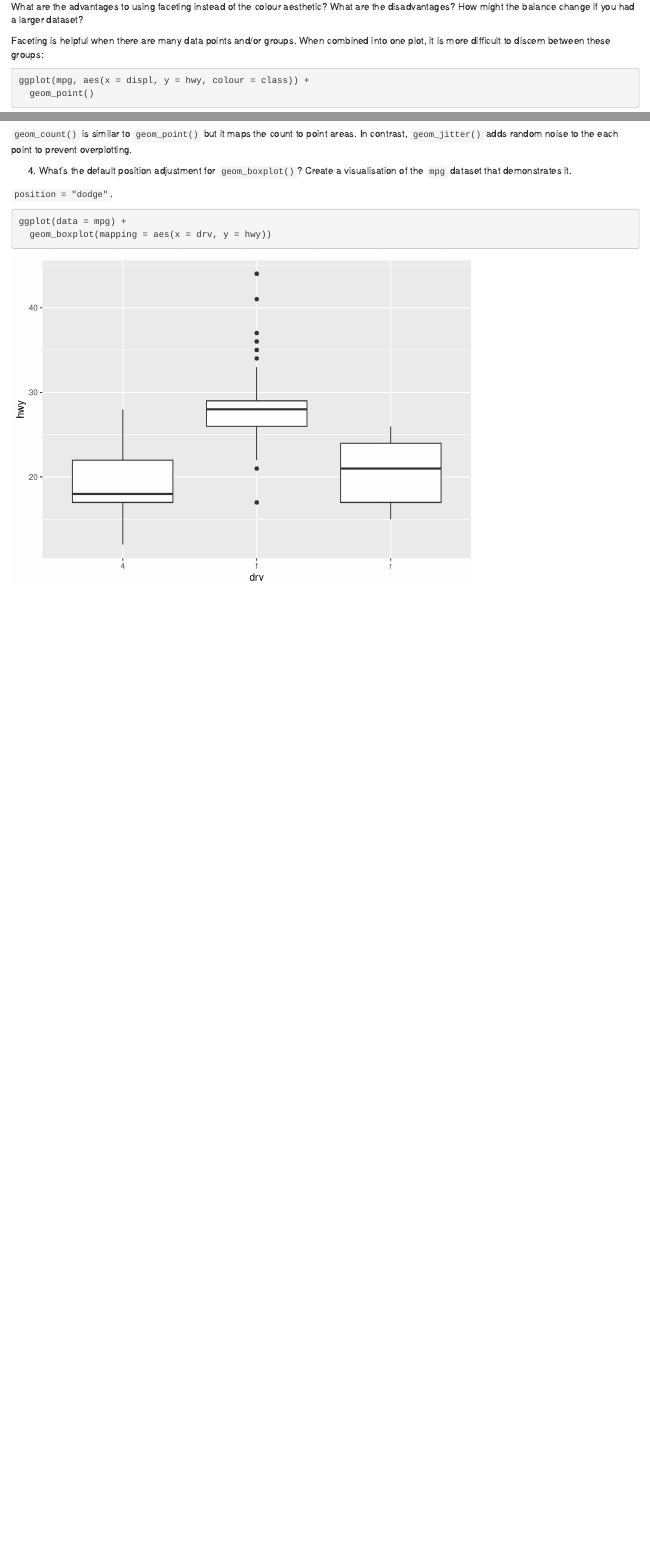
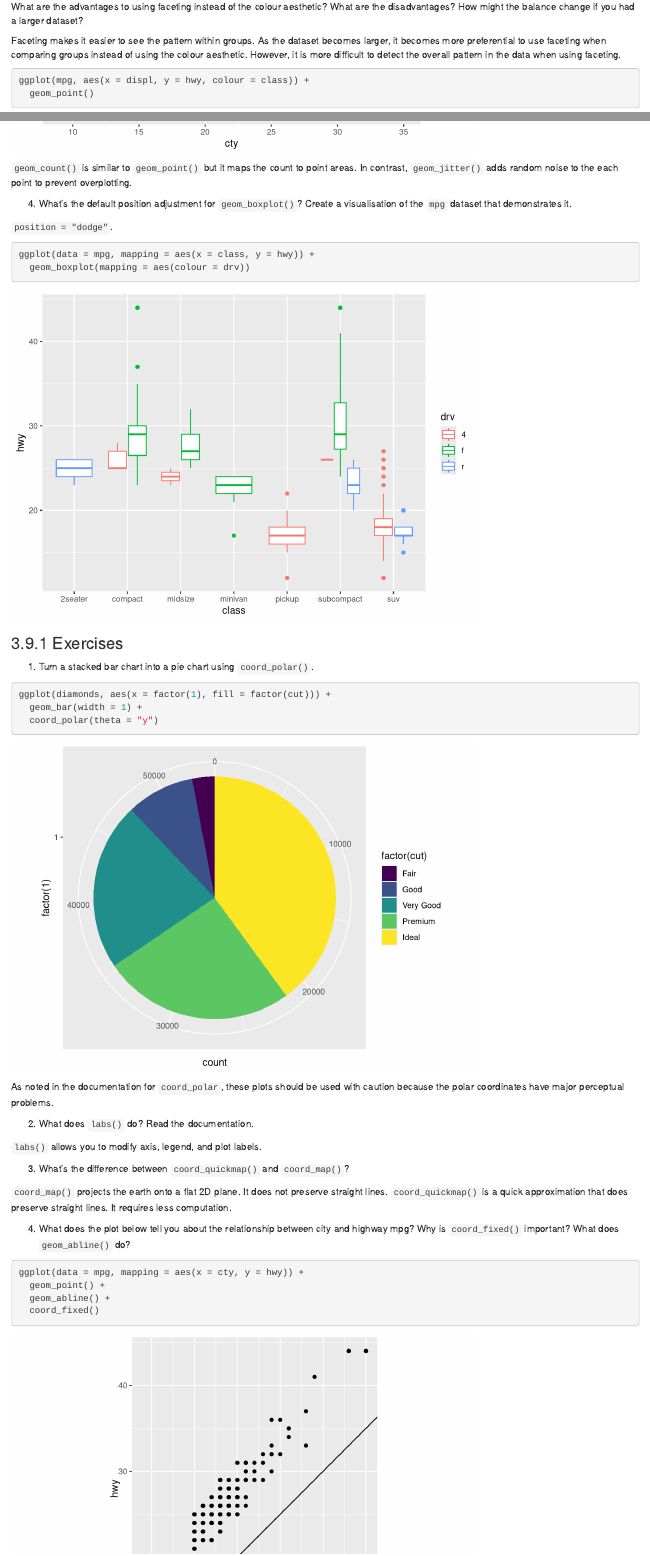
Before and after one commit to benherbertson/r4ds-solutions, an R Markdown document (3-data-visualisation.Rmd): the page in a window 1100 px wide, from 9190 px down before the commit and from 9170 px down after it, so that both start at the same text, and a second part further down, joined at a grey line. Rendered offline with R 4.5, knitr and Pandoc, with nearby package versions; code that draws random numbers runs with fixed seeds of ours.

Commit message:
Finish data visualisation chapter

````diff
--- a/3-data-visualisation.Rmd
+++ b/3-data-visualisation.Rmd
@@ -155,7 +155,7 @@ ggplot(data = mpg) +
 
 What are the advantages to using faceting instead of the colour aesthetic? What are the disadvantages? How might the balance change if you had a larger dataset?
 
-Faceting is helpful when there are many data points and/or groups. When combined into one plot, it is more difficult to discern between these groups:
+Faceting makes it easier to see the pattern within groups. As the dataset becomes larger, it becomes more preferential to use faceting when comparing groups instead of using the colour aesthetic.  However, it is more difficult to detect the overall pattern in the data when using faceting.
 
 ```{r}
 ggplot(mpg, aes(x = displ, y = hwy, colour = class)) +
@@ -332,6 +338,34 @@ ggplot(data = mpg, mapping = aes(x = cty, y = hwy)) +
 `position = "dodge"`.
 
 ```{r}
-ggplot(data = mpg) +
-  geom_boxplot(mapping = aes(x = drv, y = hwy))
+ggplot(data = mpg, mapping = aes(x = class, y = hwy)) +
+  geom_boxplot(mapping = aes(colour = drv))
 ```
+
+### 3.9.1 Exercises
+
+1. Turn a stacked bar chart into a pie chart using `coord_polar()`.
+
+```{r}
+ggplot(diamonds, aes(x = factor(1), fill = factor(cut))) +
+  geom_bar(width = 1) +
+  coord_polar(theta = "y")
+```
+
+As noted in the documentation for `coord_polar`, these plots should be used with caution because the polar coordinates have major perceptual problems.
+
+2. What does `labs()` do? Read the documentation.
+
+`labs()` allows you to modify axis, legend, and plot labels.
+
+3. What’s the difference between `coord_quickmap()` and `coord_map()`?
+
+`coord_map()` projects the earth onto a flat 2D plane. It does not preserve straight lines. `coord_quickmap()` is a quick approximation that does preserve straight lines. It requires less computation.
+
+4. What does the plot below tell you about the relationship between city and highway mpg? Why is `coord_fixed()` important? What does `geom_abline()` do?
+
+```{r}
+ggplot(data = mpg, mapping = aes(x = cty, y = hwy)) +
+  geom_point() +
+  geom_abline() +
+  coord_fixed()
````
Also changed, not shown: 3-data-visualisation.Rmd (21 more changed lines).
